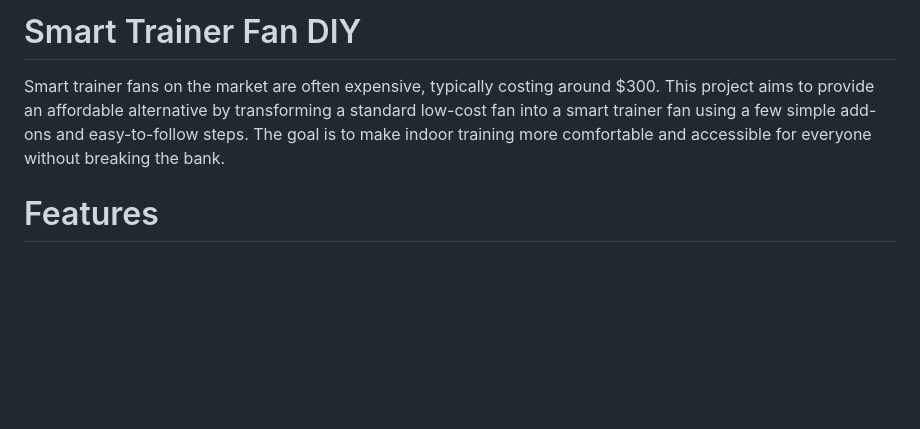
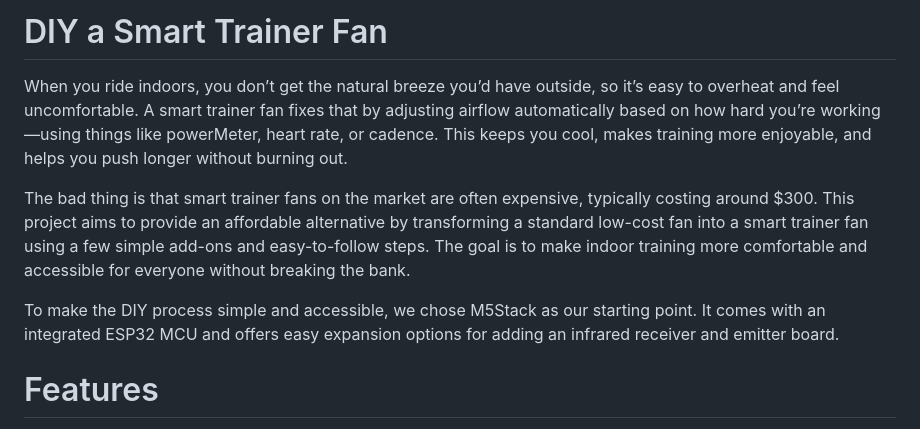
Before and after one commit to Zzc456/fancontrolm5stack, a Markdown page: README.md, the part around the change. Drawn GitHub-style; blank space fills up the shorter version.

```diff
--- a/README.md
+++ b/README.md
@@ -1,6 +1,11 @@
-# Smart Trainer Fan DIY
+# DIY a Smart Trainer Fan
 
-Smart trainer fans on the market are often expensive, typically costing around $300. This project aims to provide an affordable alternative by transforming a standard low-cost fan into a smart trainer fan using a few simple add-ons and easy-to-follow steps. The goal is to make indoor training more comfortable and accessible for everyone without breaking the bank.
+When you ride indoors, you don’t get the natural breeze you’d have outside, so it’s easy to overheat and feel uncomfortable. A smart trainer fan fixes that by adjusting airflow automatically based on how hard you’re working—using things like powerMeter, heart rate, or cadence. This keeps you cool, makes training more enjoyable, and helps you push longer without burning out.
+
+The bad thing is that smart trainer fans on the market are often expensive, typically costing around $300. This project aims to provide an affordable alternative by transforming a standard low-cost fan into a smart trainer fan using a few simple add-ons and easy-to-follow steps. The goal is to make indoor training more comfortable and accessible for everyone without breaking the bank.
+
+To make the DIY process simple and accessible, we chose M5Stack as our starting point. It comes with an integrated ESP32 MCU and offers easy expansion options for adding an infrared receiver and emitter board.
+
 
 # Features
 
```
